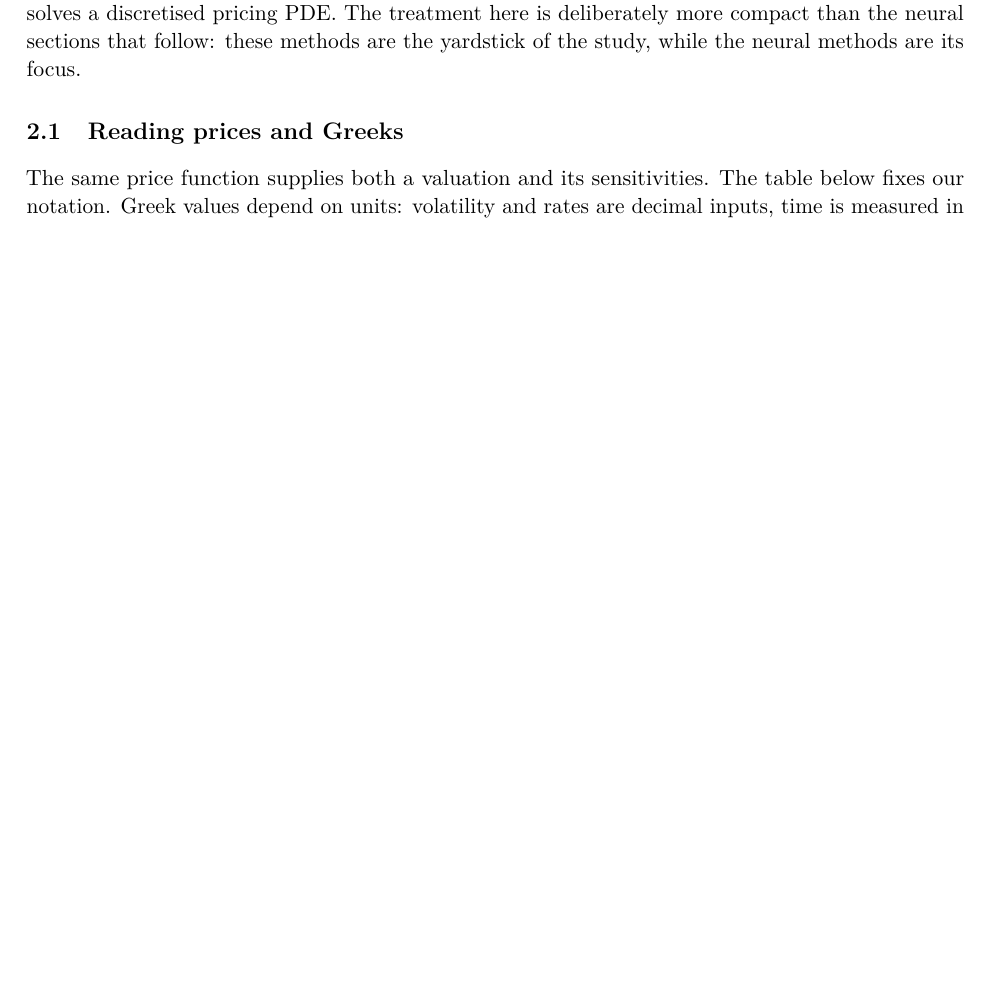
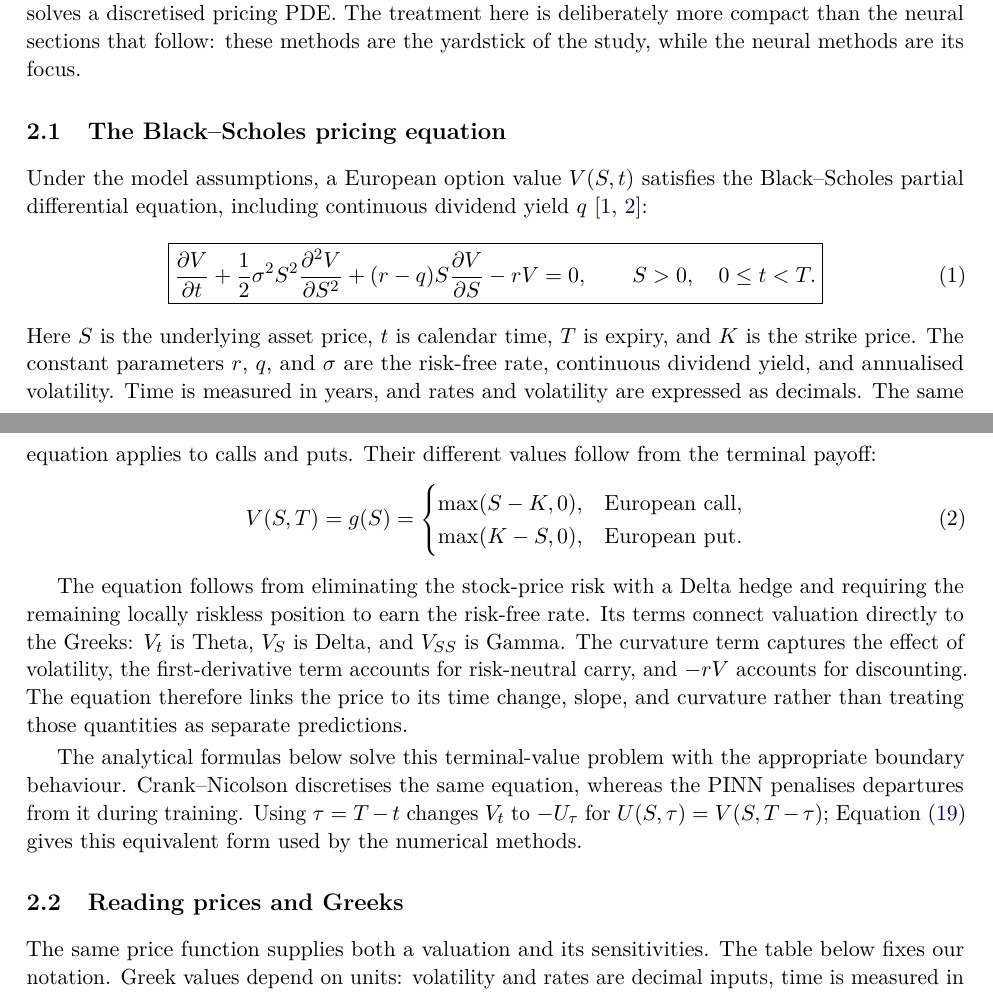
Before and after one commit to vihs00xx/option-pricing, a LaTeX paper (report/main.tex): part of page 2 of 32 before the commit and two parts of pages 2 and 3 of 32 after it, the two joined at a grey line, cut so that both start at the same text, the shorter picture padded with empty space. Compiled offline with pdfLaTeX.

Commit message:
Clarify Black-Scholes PDE in report
Add the pricing equation and payoff before the classical methods; retain the reordered sections and refreshed PDF and Overleaf bundle.

```diff
--- a/report/main.tex
+++ b/report/main.tex
@@ -57,6 +57,49 @@ randomised quasi-Monte Carlo approximate the risk-neutral expectation;
 Crank--Nicolson solves a discretised pricing PDE. The treatment here is deliberately
 more compact than the neural sections that follow: these methods are the
 yardstick of the study, while the neural methods are its focus.
+
+\subsection{The Black--Scholes pricing equation}
+Under the model assumptions, a European option value $V(S,t)$ satisfies the
+Black--Scholes partial differential equation, including continuous dividend
+yield $q$ \cite{black1973,merton1973}:
+\begin{equation}
+\boxed{
+\frac{\partial V}{\partial t}
++\frac{1}{2}\sigma^2S^2\frac{\partial^2 V}{\partial S^2}
++(r-q)S\frac{\partial V}{\partial S}
+-rV=0,
+\qquad S>0,\quad 0\leq t<T.
+}
+\label{eq:bs-calendar-pde}
+\end{equation}
+Here $S$ is the underlying asset price, $t$ is calendar time, $T$ is expiry,
+and $K$ is the strike price. The constant parameters $r$, $q$, and $\sigma$
+are the risk-free rate, continuous dividend yield, and annualised volatility.
+Time is measured in years, and rates and volatility are expressed as decimals. The same equation applies to calls and
+puts. Their different values follow from the terminal payoff:
+\begin{equation}
+V(S,T)=g(S)=
+\begin{cases}
+\max(S-K,0), & \text{European call},\\
+\max(K-S,0), & \text{European put}.
+\end{cases}
+\label{eq:bs-terminal-payoff}
+\end{equation}
+
+The equation follows from eliminating the stock-price risk with a
+Delta hedge and requiring the remaining locally riskless position to earn
+the risk-free rate. Its terms connect valuation directly to the Greeks:
+$V_t$ is Theta, $V_S$ is Delta, and $V_{SS}$ is Gamma. The curvature term
+captures the effect of volatility, the first-derivative term accounts for
+risk-neutral carry, and $-rV$ accounts for discounting. The equation therefore
+links the price to its time change, slope, and curvature rather than treating
+those quantities as separate predictions.
+
+The analytical formulas below solve this terminal-value problem with the
+appropriate boundary behaviour. Crank--Nicolson discretises the same equation,
+whereas the PINN penalises departures from it during training. Using
+$\tau=T-t$ changes $V_t$ to $-U_\tau$ for $U(S,\tau)=V(S,T-\tau)$;
+Equation~\eqref{eq:pde} gives this equivalent form used by the numerical methods.
 
 \subsection{Reading prices and Greeks}
 The same price function supplies both a valuation and its sensitivities. The table below fixes our notation. Greek values depend on units: volatility and rates are decimal inputs, time is measured in years, and $\Theta$ differentiates calendar time. Theta is often negative, but it is not defined as a loss and need not always have that sign.
```
Also changed, not shown: report/main.pdf, report/main.tex (3 more changed lines), 1 other file.
